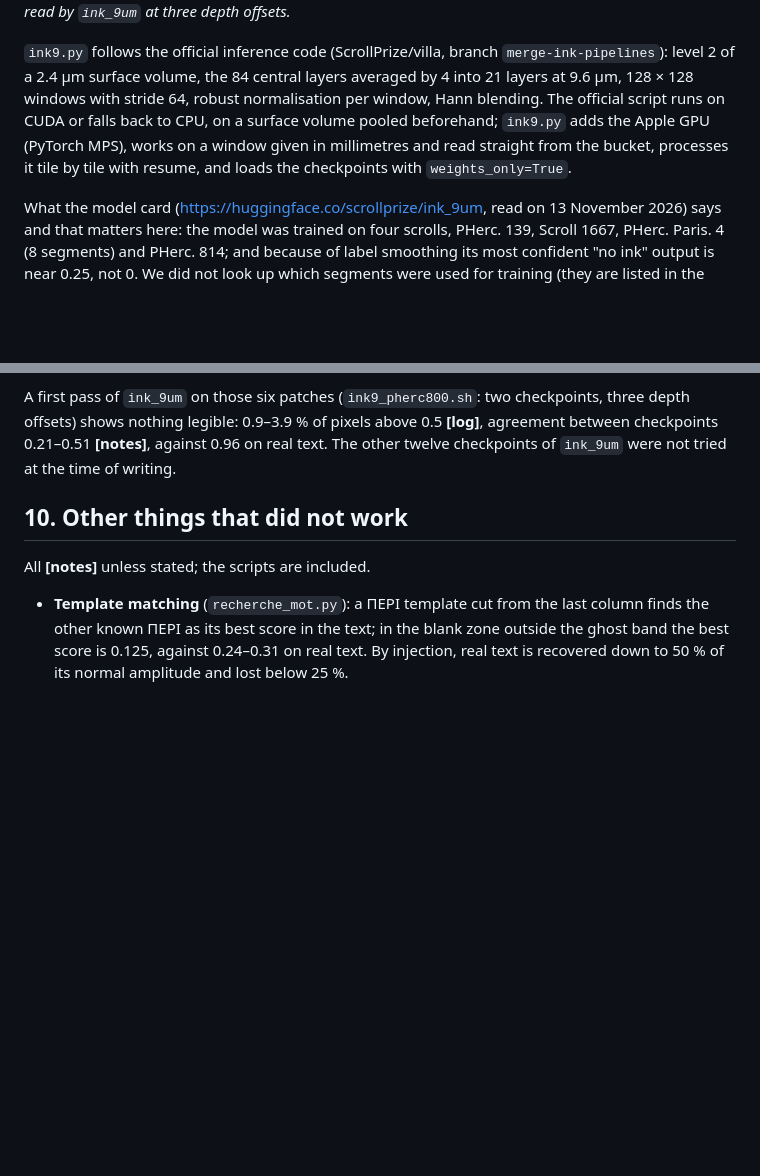
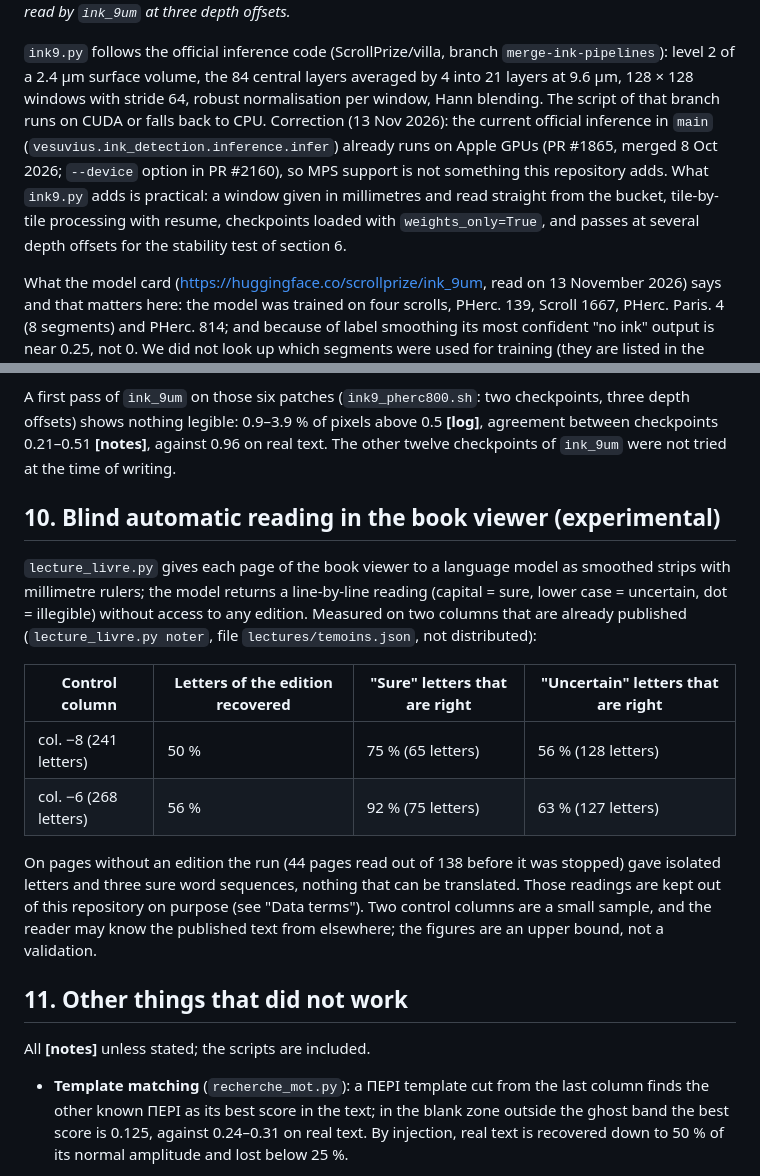
Before and after one commit to wil-pe/paris4-title-search, a Markdown page: FINDINGS.md, 2 parts joined by grey strips. Rendered like a GitHub page; blank space fills up the shorter version.

```diff
--- a/FINDINGS.md
+++ b/FINDINGS.md
@@ -294,10 +294,12 @@ validation, no overlap with training data); they are cheap filters to apply firs
 `ink9.py` follows the official inference code (ScrollPrize/villa, branch `merge-ink-pipelines`):
 level 2 of a 2.4 µm surface volume, the 84 central layers averaged by 4 into 21 layers at
 9.6 µm, 128 × 128 windows with stride 64, robust normalisation per window, Hann blending. The
-official script runs on CUDA or falls back to CPU, on a surface volume pooled beforehand;
-`ink9.py` adds the Apple GPU (PyTorch MPS), works on a window given in millimetres and read
-straight from the bucket, processes it tile by tile with resume, and loads the checkpoints with
-`weights_only=True`.
+script of that branch runs on CUDA or falls back to CPU. Correction (13 Nov 2026): the current
+official inference in `main` (`vesuvius.ink_detection.inference.infer`) already runs on Apple
+GPUs (PR #1865, merged 8 Oct 2026; `--device` option in PR #2160), so MPS support is not something
+this repository adds. What `ink9.py` adds is practical: a window given in millimetres and read
+straight from the bucket, tile-by-tile processing with resume, checkpoints loaded with
+`weights_only=True`, and passes at several depth offsets for the stability test of section 6.
 
 What the model card (<https://huggingface.co/scrollprize/ink_9um>, read on 13 November 2026)
 says and that matters here: the model was trained on four scrolls, PHerc. 139, Scroll 1667,
@@ -360,7 +362,25 @@ offsets) shows nothing legible: 0.9–3.9 % of pixels above 0.5 **[log]**, agree
 checkpoints 0.21–0.51 **[notes]**, against 0.96 on real text. The other twelve checkpoints of
 `ink_9um` were not tried at the time of writing.
 
-## 10. Other things that did not work
+## 10. Blind automatic reading in the book viewer (experimental)
+
+`lecture_livre.py` gives each page of the book viewer to a language model as smoothed strips with
+millimetre rulers; the model returns a line-by-line reading (capital = sure, lower case =
+uncertain, dot = illegible) without access to any edition. Measured on two columns that are
+already published (`lecture_livre.py noter`, file `lectures/temoins.json`, not distributed):
+
+| Control column | Letters of the edition recovered | "Sure" letters that are right | "Uncertain" letters that are right |
+|---|---|---|---|
+| col. −8 (241 letters) | 50 % | 75 % (65 letters) | 56 % (128 letters) |
+| col. −6 (268 letters) | 56 % | 92 % (75 letters) | 63 % (127 letters) |
+
+On pages without an edition the run (44 pages read out of 138 before it was stopped) gave
+isolated letters and three sure word sequences, nothing that can be translated. Those readings are
+kept out of this repository on purpose (see "Data terms"). Two control columns are a small
+sample, and the reader may know the published text from elsewhere; the figures are an upper
+bound, not a validation.
+
+## 11. Other things that did not work
 
 All **[notes]** unless stated; the scripts are included.
 
```
Also changed, not shown: ANNONCE.md (+6 -5 lines), README.md (+24 -4 lines), figures/13_book_viewer.jpg, 1 other file.
